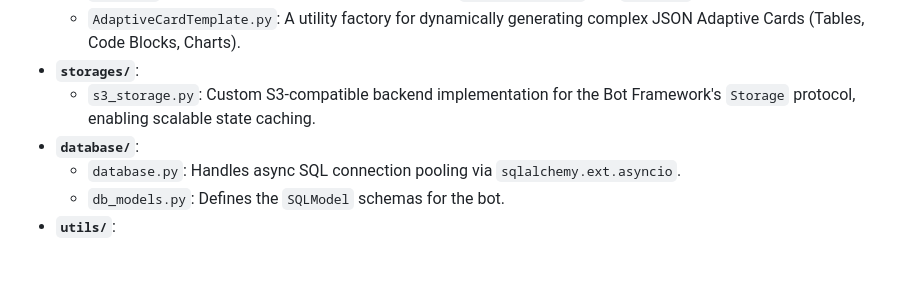
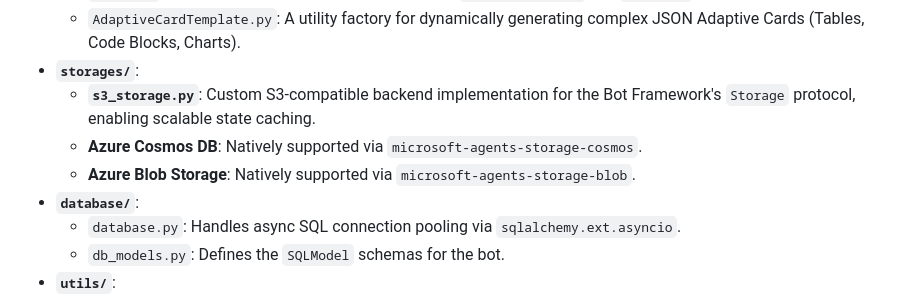
Before and after one commit to henry-richard7/dbrx-genie-teams-365, a Markdown page: README.md, the part around the change. Drawn GitHub-style; blank space fills up the shorter version.

Commit message:
docs: update documentation to include native support for Azure Cosmos DB and Azure Blob Storage backends

```diff
--- a/README.md
+++ b/README.md
@@ -310,7 +310,9 @@ The repository is highly modular and utilizes Google-style docstrings across all
     *   `genie.py`: The wrapper around the Databricks SDK (`WorkspaceClient` and `GenieAPI`).
     *   `AdaptiveCardTemplate.py`: A utility factory for dynamically generating complex JSON Adaptive Cards (Tables, Code Blocks, Charts).
 *   **`storages/`**:
-    *   `s3_storage.py`: Custom S3-compatible backend implementation for the Bot Framework's `Storage` protocol, enabling scalable state caching.
+    *   **`s3_storage.py`**: Custom S3-compatible backend implementation for the Bot Framework's `Storage` protocol, enabling scalable state caching.
+    *   **Azure Cosmos DB**: Natively supported via `microsoft-agents-storage-cosmos`.
+    *   **Azure Blob Storage**: Natively supported via `microsoft-agents-storage-blob`.
 *   **`database/`**:
     *   `database.py`: Handles async SQL connection pooling via `sqlalchemy.ext.asyncio`.
     *   `db_models.py`: Defines the `SQLModel` schemas for the bot.
```
Also changed, not shown: knowledge.md (+6 -6 lines).
